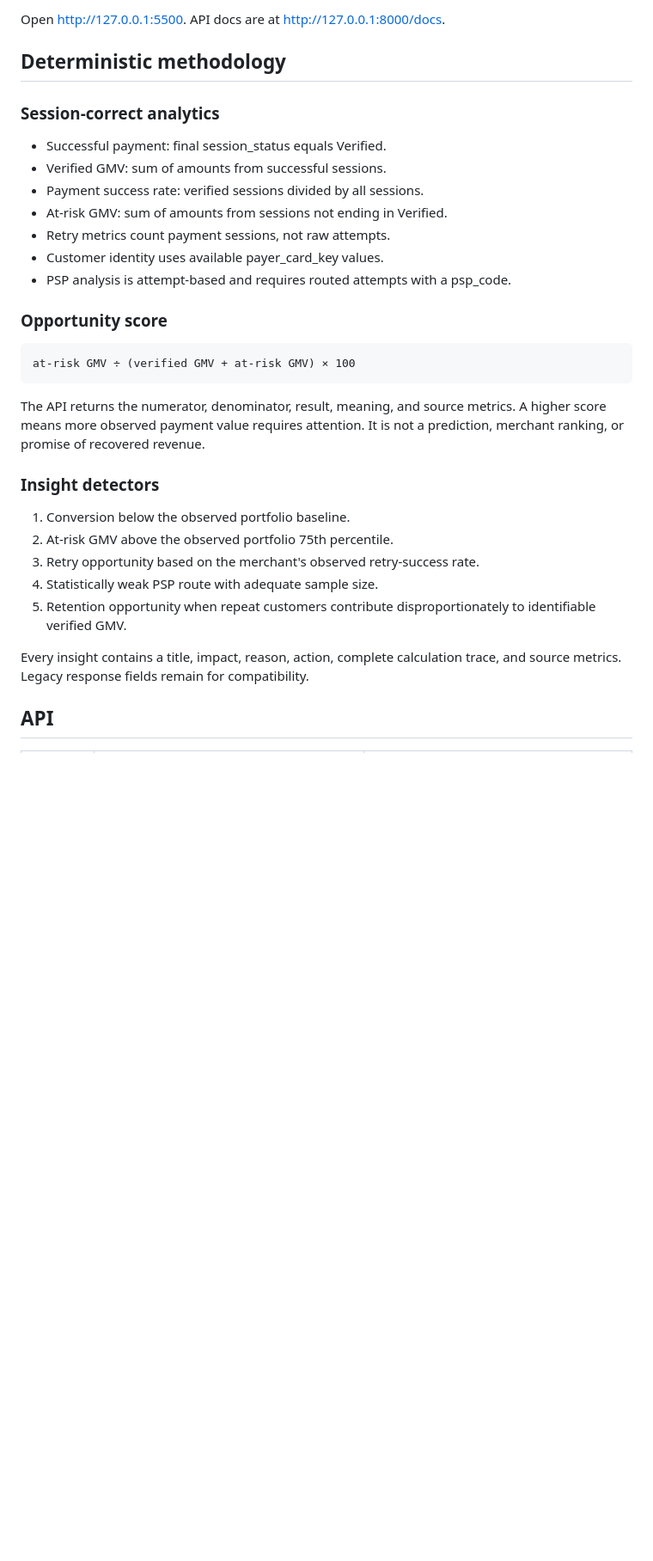
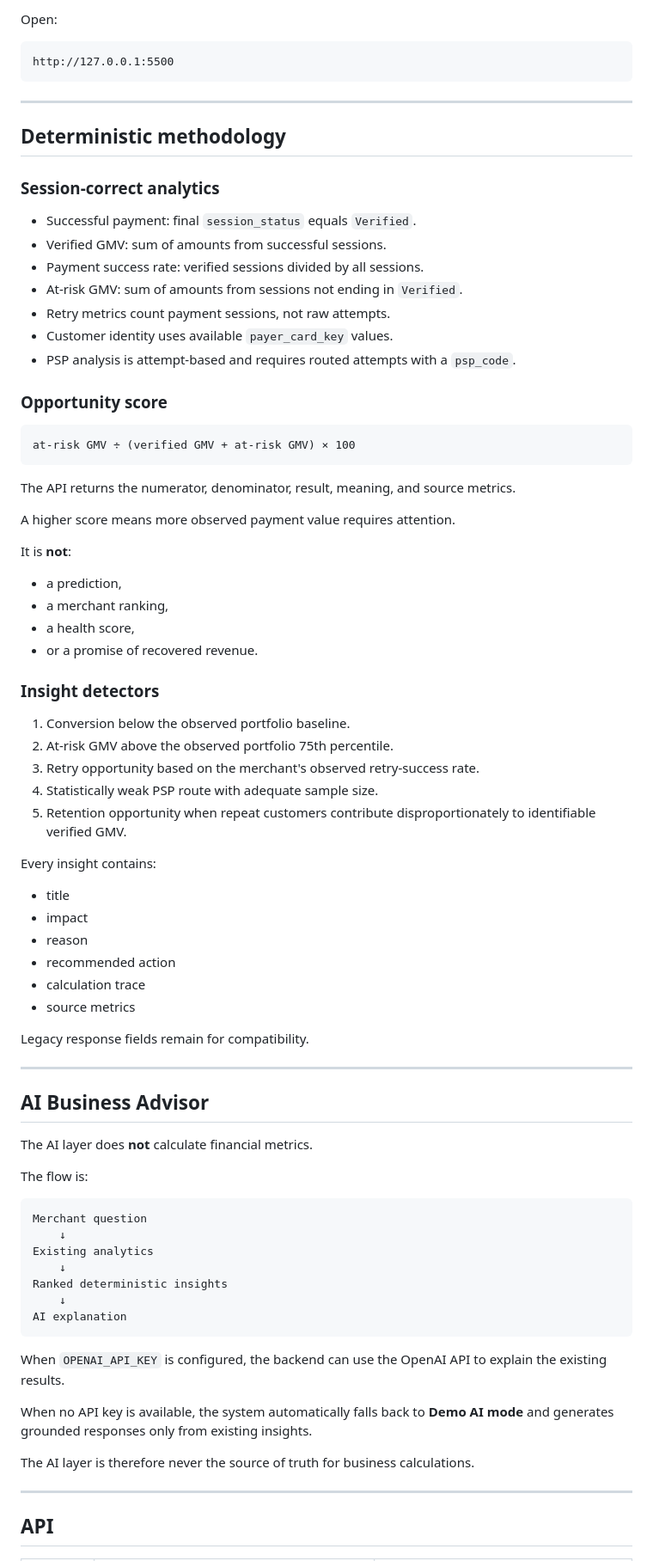
Before and after one commit to kalammahsa/zarinpal-growth-copilot, a Markdown page: README.md, the part around one of its changes. Shown at 86% size. Drawn GitHub-style; blank space fills up the shorter version.

````diff
--- a/README.md
+++ b/README.md
@@ -67,23 +171,40 @@ In a second terminal:
 
-Open http://127.0.0.1:5500. API docs are at http://127.0.0.1:8000/docs.
+Open:
+
+```text
+http://127.0.0.1:5500
+```
+
+---
 
 ## Deterministic methodology
 
 ### Session-correct analytics
 
-- Successful payment: final session_status equals Verified.
-- Verified GMV: sum of amounts from successful sessions.
-- Payment success rate: verified sessions divided by all sessions.
-- At-risk GMV: sum of amounts from sessions not ending in Verified.
-- Retry metrics count payment sessions, not raw attempts.
-- Customer identity uses available payer_card_key values.
-- PSP analysis is attempt-based and requires routed attempts with a psp_code.
+* Successful payment: final `session_status` equals `Verified`.
+* Verified GMV: sum of amounts from successful sessions.
+* Payment success rate: verified sessions divided by all sessions.
+* At-risk GMV: sum of amounts from sessions not ending in `Verified`.
+* Retry metrics count payment sessions, not raw attempts.
+* Customer identity uses available `payer_card_key` values.
+* PSP analysis is attempt-based and requires routed attempts with a `psp_code`.
 
 ### Opportunity score
 
-    at-risk GMV ÷ (verified GMV + at-risk GMV) × 100
+```text
+at-risk GMV ÷ (verified GMV + at-risk GMV) × 100
+```
 
-The API returns the numerator, denominator, result, meaning, and source metrics. A higher score means more observed payment value requires attention. It is not a prediction, merchant ranking, or promise of recovered revenue.
+The API returns the numerator, denominator, result, meaning, and source metrics.
+
+A higher score means more observed payment value requires attention.
+
+It is **not**:
+
+* a prediction,
+* a merchant ranking,
+* a health score,
+* or a promise of recovered revenue.
 
 ### Insight detectors
 
@@ -93,7 +214,42 @@ The API returns the numerator, denominator, result, meaning, and source metrics.
 4. Statistically weak PSP route with adequate sample size.
 5. Retention opportunity when repeat customers contribute disproportionately to identifiable verified GMV.
 
-Every insight contains a title, impact, reason, action, complete calculation trace, and source metrics. Legacy response fields remain for compatibility.
+Every insight contains:
+
+* title
+* impact
+* reason
+* recommended action
+* calculation trace
+* source metrics
+
+Legacy response fields remain for compatibility.
+
+---
+
+## AI Business Advisor
+
+The AI layer does **not** calculate financial metrics.
+
+The flow is:
+
+```text
+Merchant question
+    ↓
+Existing analytics
+    ↓
+Ranked deterministic insights
+    ↓
+AI explanation
+```
+
+When `OPENAI_API_KEY` is configured, the backend can use the OpenAI API to explain the existing results.
+
+When no API key is available, the system automatically falls back to **Demo AI mode** and generates grounded responses only from existing insights.
+
+The AI layer is therefore never the source of truth for business calculations.
+
+---
 
 ## API
 
````
Also changed, not shown: other parts of README.md (+169 -44 lines).
